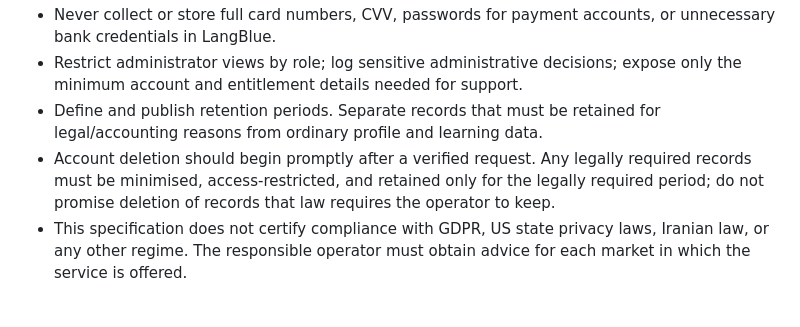
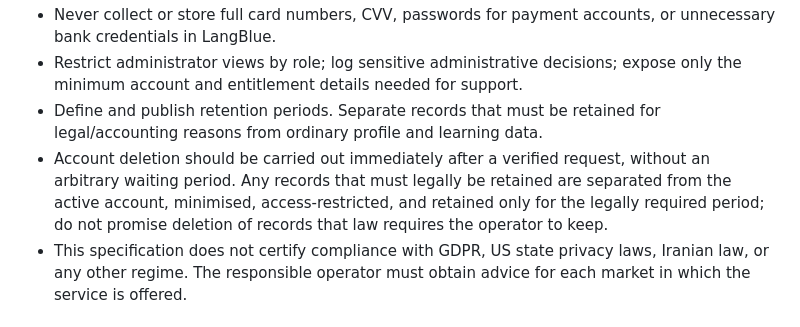
Before and after one commit to LNGBL/LNGBL.github.io, a Markdown page: docs/policies/central-access-legal-and-commerce-specification.md, the part around the change. GitHub-like rendering.

Commit message:
Clarify immediate account deletion requirement in Central Access policy

```diff
--- a/docs/policies/central-access-legal-and-commerce-specification.md
+++ b/docs/policies/central-access-legal-and-commerce-specification.md
@@ -111,7 +111,7 @@ No specific refund window, withdrawal waiver, non-refundable term, tax treatment
 - Never collect or store full card numbers, CVV, passwords for payment accounts, or unnecessary bank credentials in LangBlue.
 - Restrict administrator views by role; log sensitive administrative decisions; expose only the minimum account and entitlement details needed for support.
 - Define and publish retention periods. Separate records that must be retained for legal/accounting reasons from ordinary profile and learning data.
-- Account deletion should begin promptly after a verified request. Any legally required records must be minimised, access-restricted, and retained only for the legally required period; do not promise deletion of records that law requires the operator to keep.
+- Account deletion should be carried out immediately after a verified request, without an arbitrary waiting period. Any records that must legally be retained are separated from the active account, minimised, access-restricted, and retained only for the legally required period; do not promise deletion of records that law requires the operator to keep.
 - This specification does not certify compliance with GDPR, US state privacy laws, Iranian law, or any other regime. The responsible operator must obtain advice for each market in which the service is offered.
 
 ## 8. Receipts and administration
```
